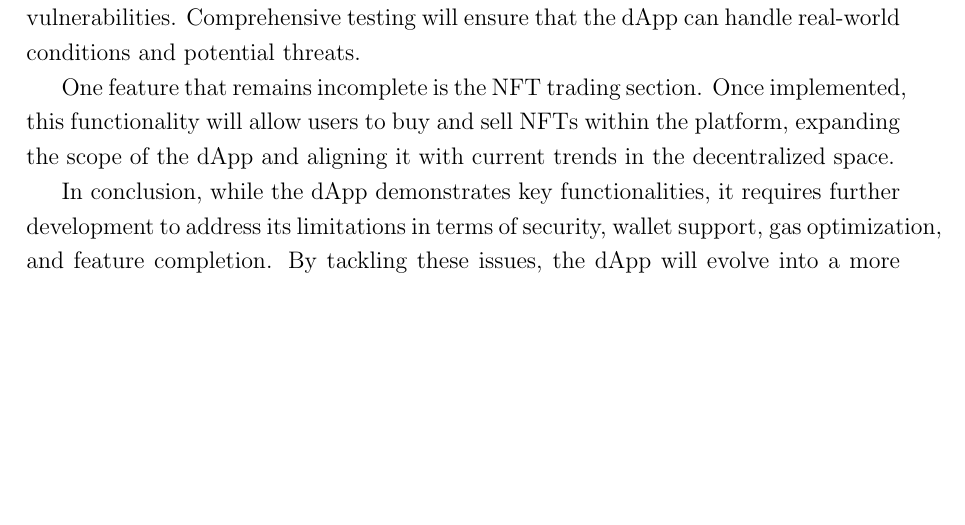
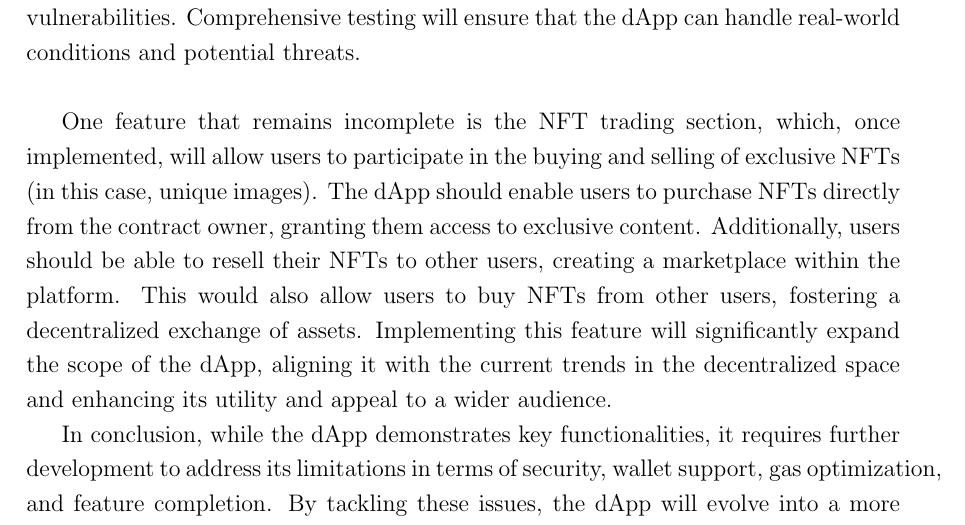
Before and after one commit to federicogiustozzi96/Blockchain-Project, a LaTeX document (docs/chapters/7-Conclusions_And_Future_Remarks.tex): part of the page, cut so that both start at the same text, the shorter picture padded with empty space. Compiled offline with pdfLaTeX.

Commit message:
conclusion chapte update

```diff
--- a/docs/chapters/7-Conclusions_And_Future_Remarks.tex
+++ b/docs/chapters/7-Conclusions_And_Future_Remarks.tex
@@ -9,10 +9,9 @@ The smart contract \texttt{Token.sol} provides a solid foundation for the applic
 
 Currently, the dApp relies exclusively on MetaMask as the wallet provider, which limits accessibility. Expanding wallet support to include other providers will make the application more inclusive for a broader user base. Another important aspect is gas optimization. Since the dApp operates on the Ethereum network, transaction costs fluctuate with network traffic. Future updates should focus on minimizing gas consumption to ensure cost efficiency, particularly during high-traffic periods.
 
-While testing has primarily focused on basic functionality, it is important to extend the test suite to cover edge cases, performance under heavy loads, and security vulnerabilities. Comprehensive testing will ensure that the dApp can handle real-world conditions and potential threats.
+While testing has primarily focused on basic functionality, it is important to extend the test suite to cover edge cases, performance under heavy loads, and security vulnerabilities. Comprehensive testing will ensure that the dApp can handle real-world conditions and potential threats.\\
 
-One feature that remains incomplete is the NFT trading section. Once implemented, this functionality will allow users to buy and sell NFTs within the platform, expanding the scope of the dApp and aligning it with current trends in the decentralized space.
+One feature that remains incomplete is the NFT trading section, which, once implemented, will allow users to participate in the buying and selling of exclusive NFTs (in this case, unique images). The dApp should enable users to purchase NFTs directly from the contract owner, granting them access to exclusive content. Additionally, users should be able to resell their NFTs to other users, creating a marketplace within the platform. This would also allow users to buy NFTs from other users, fostering a decentralized exchange of assets. Implementing this feature will significantly expand the scope of the dApp, aligning it with the current trends in the decentralized space and enhancing its utility and appeal to a wider audience.
 
 In conclusion, while the dApp demonstrates key functionalities, it requires further development to address its limitations in terms of security, wallet support, gas optimization, and feature completion. By tackling these issues, the dApp will evolve into a more robust and scalable solution, capable of meeting the growing demands of the blockchain ecosystem.
-
 \end{document}
```
Also changed, not shown: docs/chapters/7-Conclusions_And_Future_Remarks.pdf, docs/main.pdf, 10 other files.
